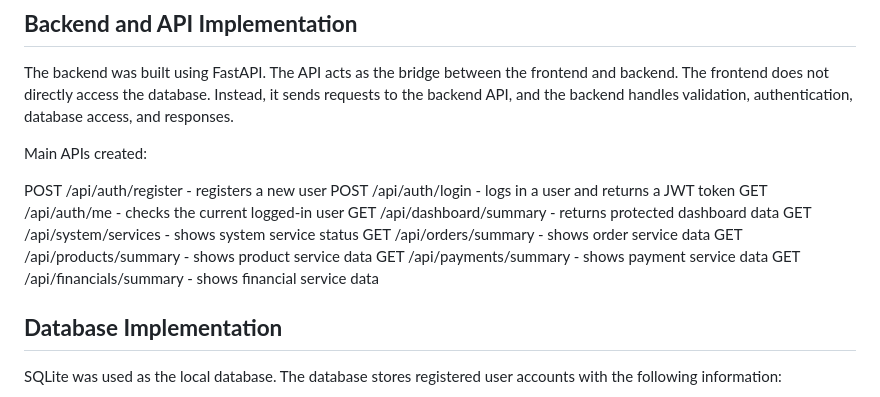
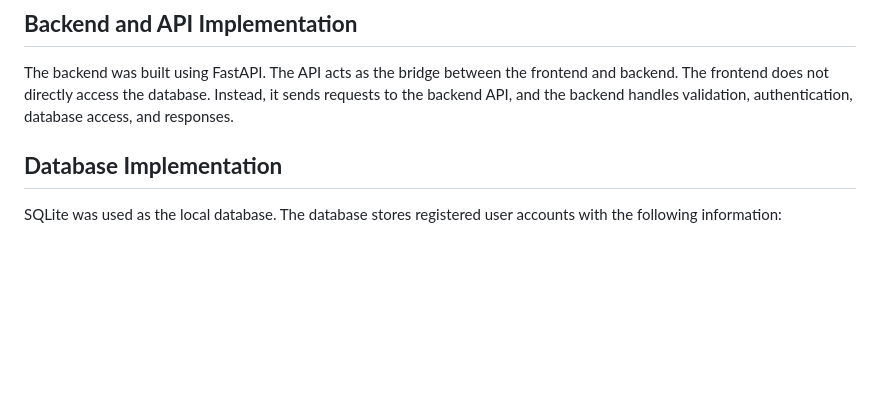
Before and after one commit to chwstnsoriano/finmark-milestone2-python, a Markdown page: README.md, the part around the change. Drawn GitHub-style; blank space fills up the shorter version.

```diff
--- a/README.md
+++ b/README.md
@@ -56,18 +56,6 @@ The Register page sends user information to the backend. The Login page sends cr
 ## **Backend and API Implementation**
 
 The backend was built using FastAPI. The API acts as the bridge between the frontend and backend. The frontend does not directly access the database. Instead, it sends requests to the backend API, and the backend handles validation, authentication, database access, and responses.
-
-Main APIs created:
-
-POST /api/auth/register - registers a new user
-POST /api/auth/login - logs in a user and returns a JWT token
-GET /api/auth/me - checks the current logged-in user
-GET /api/dashboard/summary - returns protected dashboard data
-GET /api/system/services - shows system service status
-GET /api/orders/summary - shows order service data
-GET /api/products/summary - shows product service data
-GET /api/payments/summary - shows payment service data
-GET /api/financials/summary - shows financial service data
 
 ## **Database Implementation**
 
```
